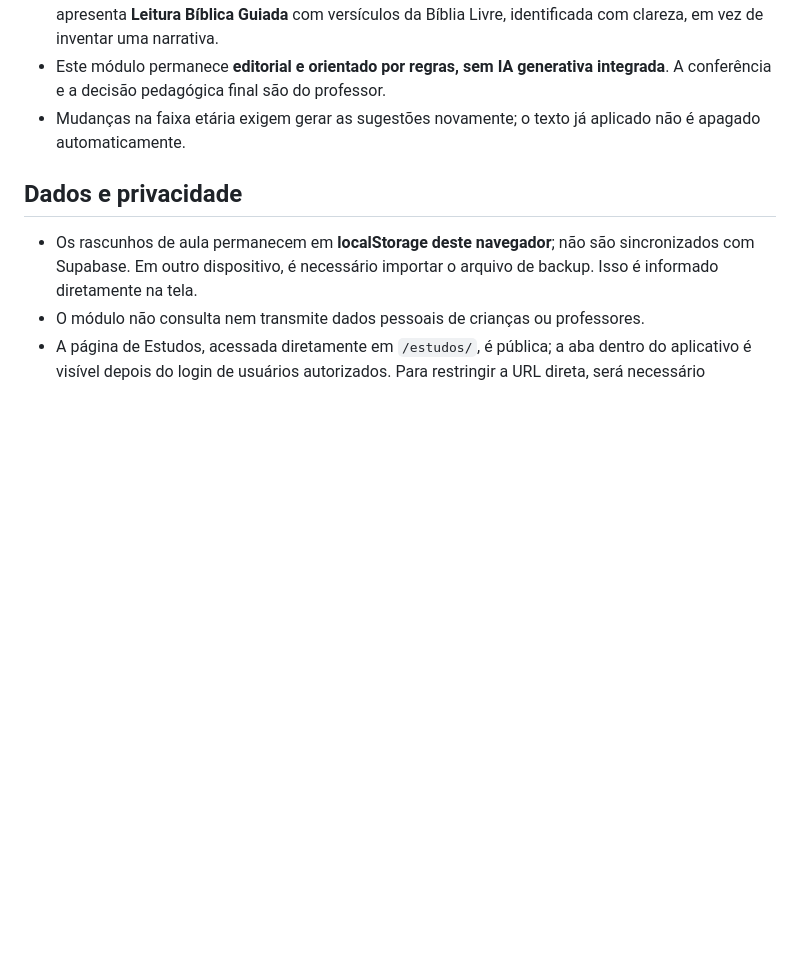
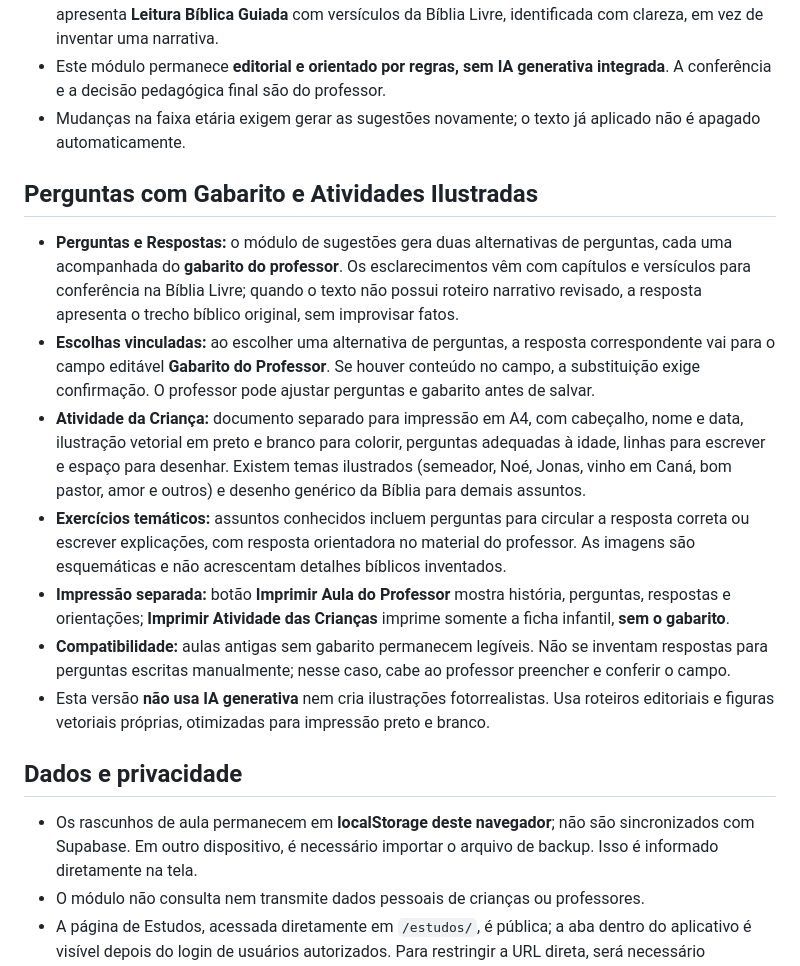
Before and after one commit to gavsolucoescontabeis-commits/ministerio-infantil, a Markdown page: estudos/README.md, the part around the change. GitHub-like rendering; blank space fills up the shorter version.

Commit message:
Estudos: documentar gabarito por perguntas, fichas ilustradas A4 e impressão distinta

```diff
--- a/estudos/README.md
+++ b/estudos/README.md
@@ -25,6 +25,16 @@ Módulo **integrado ao aplicativo oficial** pela aba **Estudos**, dentro do menu
 - Este módulo permanece **editorial e orientado por regras, sem IA generativa integrada**. A conferência e a decisão pedagógica final são do professor.
 - Mudanças na faixa etária exigem gerar as sugestões novamente; o texto já aplicado não é apagado automaticamente.
 
+## Perguntas com Gabarito e Atividades Ilustradas
+
+- **Perguntas e Respostas:** o módulo de sugestões gera duas alternativas de perguntas, cada uma acompanhada do **gabarito do professor**. Os esclarecimentos vêm com capítulos e versículos para conferência na Bíblia Livre; quando o texto não possui roteiro narrativo revisado, a resposta apresenta o trecho bíblico original, sem improvisar fatos.
+- **Escolhas vinculadas:** ao escolher uma alternativa de perguntas, a resposta correspondente vai para o campo editável **Gabarito do Professor**. Se houver conteúdo no campo, a substituição exige confirmação. O professor pode ajustar perguntas e gabarito antes de salvar.
+- **Atividade da Criança:** documento separado para impressão em A4, com cabeçalho, nome e data, ilustração vetorial em preto e branco para colorir, perguntas adequadas à idade, linhas para escrever e espaço para desenhar. Existem temas ilustrados (semeador, Noé, Jonas, vinho em Caná, bom pastor, amor e outros) e desenho genérico da Bíblia para demais assuntos.
+- **Exercícios temáticos:** assuntos conhecidos incluem perguntas para circular a resposta correta ou escrever explicações, com resposta orientadora no material do professor. As imagens são esquemáticas e não acrescentam detalhes bíblicos inventados.
+- **Impressão separada:** botão **Imprimir Aula do Professor** mostra história, perguntas, respostas e orientações; **Imprimir Atividade das Crianças** imprime somente a ficha infantil, **sem o gabarito**.
+- **Compatibilidade:** aulas antigas sem gabarito permanecem legíveis. Não se inventam respostas para perguntas escritas manualmente; nesse caso, cabe ao professor preencher e conferir o campo.
+- Esta versão **não usa IA generativa** nem cria ilustrações fotorrealistas. Usa roteiros editoriais e figuras vetoriais próprias, otimizadas para impressão preto e branco.
+
 ## Dados e privacidade
 - Os rascunhos de aula permanecem em **localStorage deste navegador**; não são sincronizados com Supabase. Em outro dispositivo, é necessário importar o arquivo de backup. Isso é informado diretamente na tela.
 - O módulo não consulta nem transmite dados pessoais de crianças ou professores.
```
